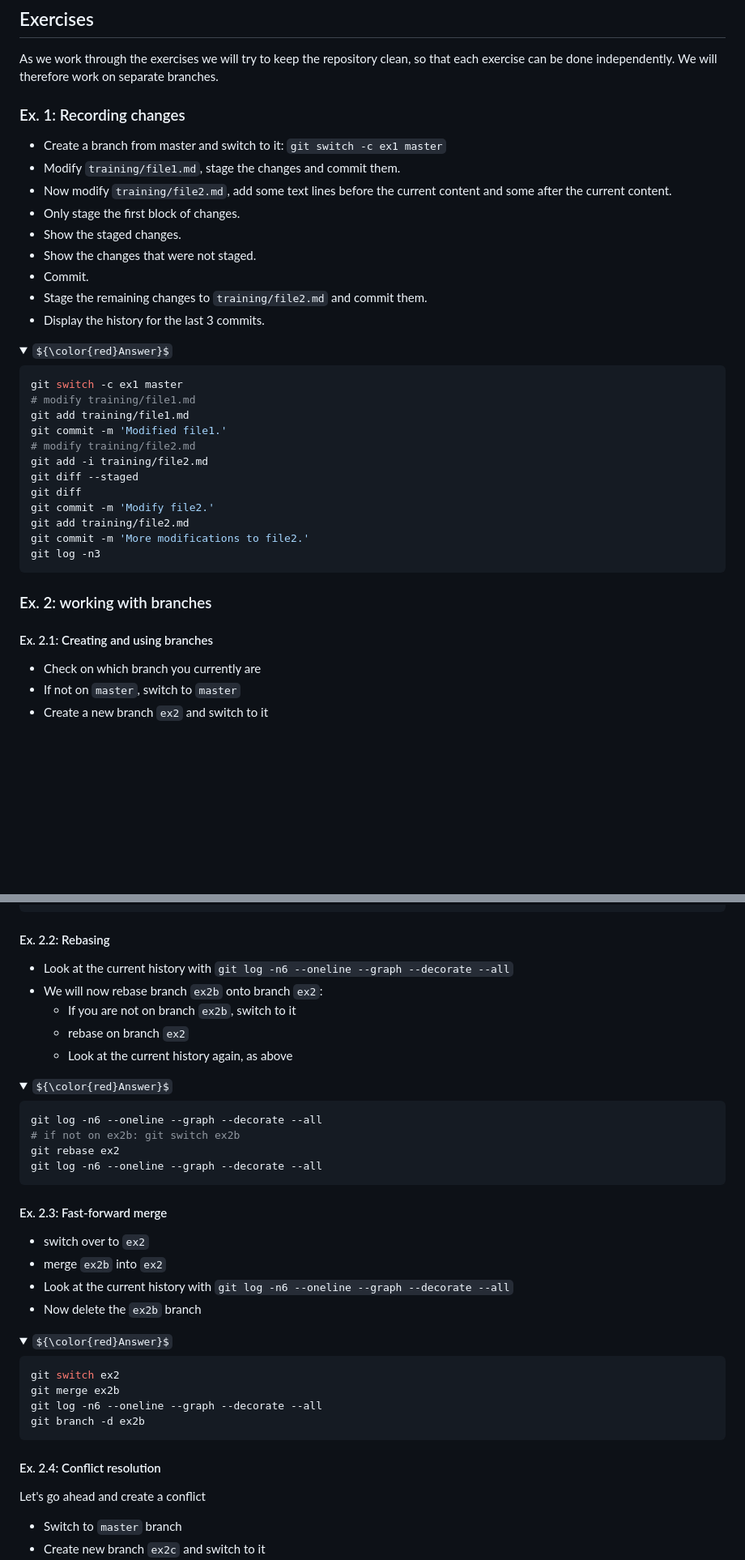
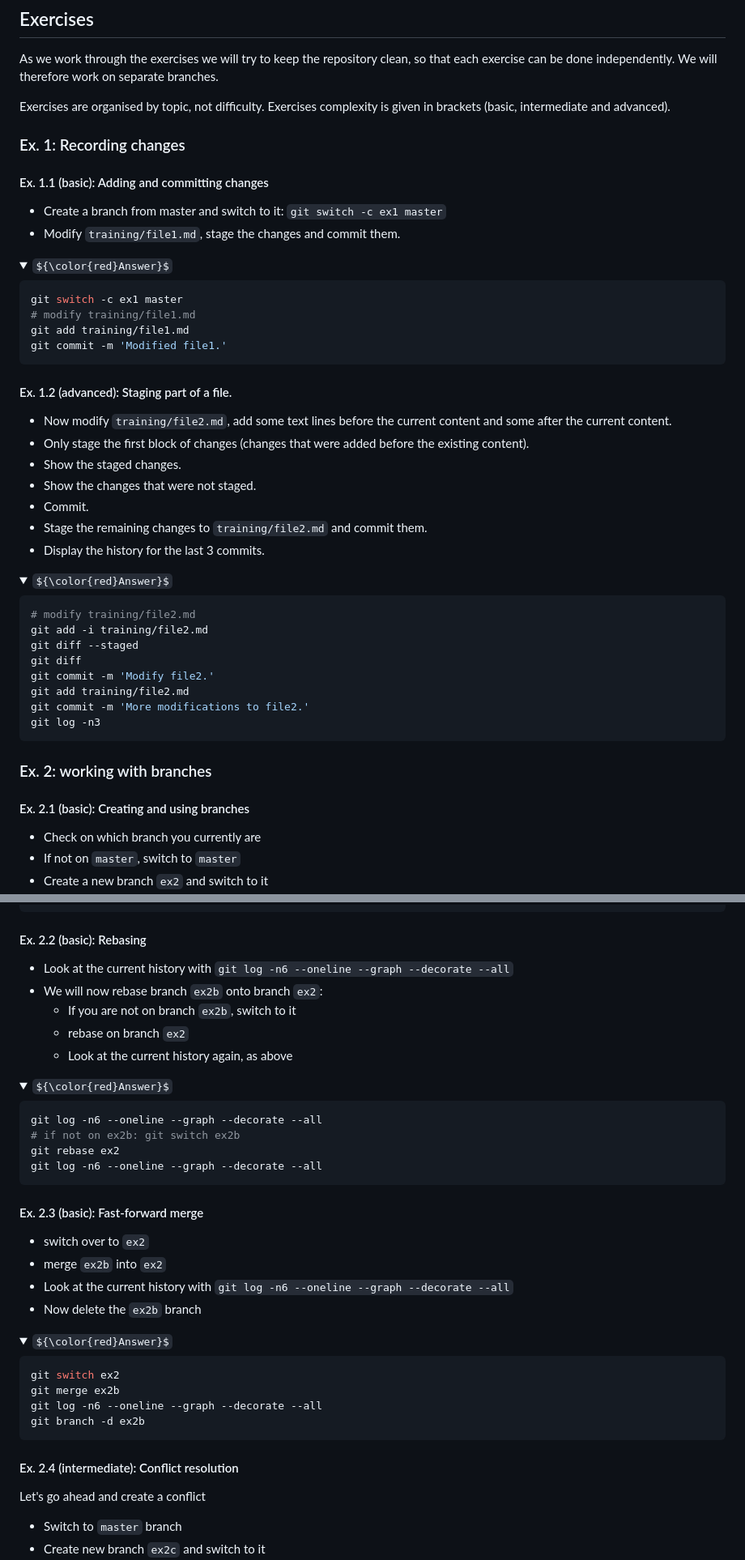
Before and after one commit to njohner/git_hands_on, a Markdown page: README.md, 2 parts joined by grey strips. Shown at 81% size. GitHub-like rendering; folded sections open; some formulas as TeX source; blank space fills up the shorter version.

Commit message:
Split ex.1 and mark exercises with difficulty.

````diff
--- a/README.md
+++ b/README.md
@@ -38,11 +38,27 @@ presentation/figures
 
 As we work through the exercises we will try to keep the repository clean, so that each exercise can be done independently. We will therefore work on separate branches.
 
+Exercises are organised by topic, not difficulty. Exercises complexity is given in brackets (basic, intermediate and advanced).
+
 ### Ex. 1: Recording changes
+#### Ex. 1.1 (basic): Adding and committing changes
 - Create a branch from master and switch to it: `git switch -c ex1 master`
 - Modify `training/file1.md`, stage the changes and commit them.
+
+<details>
+<summary>${\color{red}Answer}$</summary>
+
+```bash
+git switch -c ex1 master
+# modify training/file1.md
+git add training/file1.md
+git commit -m 'Modified file1.'
+```
+</details>
+
+#### Ex. 1.2 (advanced): Staging part of a file.
 - Now modify `training/file2.md`, add some text lines before the current content and some after the current content.
-- Only stage the first block of changes.
+- Only stage the first block of changes (changes that were added before the existing content).
 - Show the staged changes.
 - Show the changes that were not staged.
 - Commit.
@@ -53,10 +69,6 @@ As we work through the exercises we will try to keep the repository clean, so th
 <summary>${\color{red}Answer}$</summary>
 
 ```bash
-git switch -c ex1 master
-# modify training/file1.md
-git add training/file1.md
-git commit -m 'Modified file1.'
 # modify training/file2.md
 git add -i training/file2.md
 git diff --staged
@@ -70,7 +82,7 @@ git log -n3
 
 
 ### Ex. 2: working with branches
-#### Ex. 2.1: Creating and using branches
+#### Ex. 2.1 (basic): Creating and using branches
 - Check on which branch you currently are
 - If not on `master`, switch to `master`
 - Create a new branch `ex2` and switch to it
@@ -100,7 +112,7 @@ git commit -m "Modified file2."
 ```
 </details>
 
-#### Ex. 2.2: Rebasing
+#### Ex. 2.2 (basic): Rebasing
 - Look at the current history with `git log -n6 --oneline --graph --decorate --all`
 - We will now rebase branch `ex2b` onto branch `ex2`:
     - If you are not on branch `ex2b`, switch to it
@@ -118,7 +130,7 @@ git log -n6 --oneline --graph --decorate --all
 ```
 </details>
 
-#### Ex. 2.3: Fast-forward merge
+#### Ex. 2.3 (basic): Fast-forward merge
 - switch over to `ex2`
 - merge `ex2b` into `ex2`
 - Look at the current history with `git log -n6 --oneline --graph --decorate --all`
@@ -135,7 +147,7 @@ git branch -d ex2b
 ```
 </details>
 
-#### Ex. 2.4: Conflict resolution
+#### Ex. 2.4 (intermediate): Conflict resolution
 Let's go ahead and create a conflict
 - Switch to `master` branch
 - Create new branch `ex2c` and switch to it
````
Also changed, not shown: other parts of README.md (+5 -5 lines).
